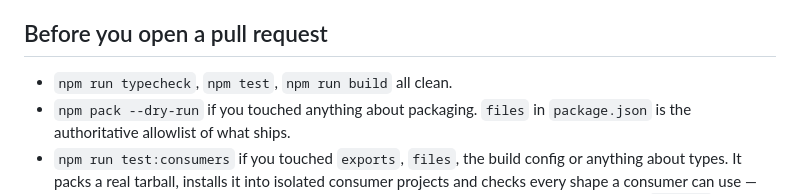
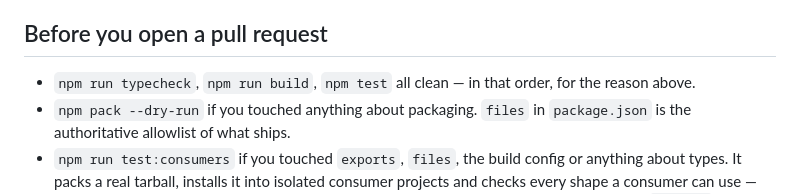
Before and after one commit to patchstack/connect, a Markdown page: CONTRIBUTING.md, the part around the change. Drawn GitHub-style.

Commit message:
List the verification commands in the order they must run
The pre-pull-request checklist named typecheck, test, build, while the section above it establishes that
the build has to come first: several tests only assert against `dist/`, and one returns early and green
without it. The checklist now matches, and points at that reason rather than restating it.

Co-Authored-By: Claude Opus 5 (1M context) <noreply@anthropic.com>

```diff
--- a/CONTRIBUTING.md
+++ b/CONTRIBUTING.md
@@ -46,7 +46,7 @@ reads exactly like passing.
 
 ## Before you open a pull request
 
-- `npm run typecheck`, `npm test`, `npm run build` all clean.
+- `npm run typecheck`, `npm run build`, `npm test` all clean — in that order, for the reason above.
 - `npm pack --dry-run` if you touched anything about packaging. `files` in `package.json` is the
   authoritative allowlist of what ships.
 - `npm run test:consumers` if you touched `exports`, `files`, the build config or anything about types. It
```
